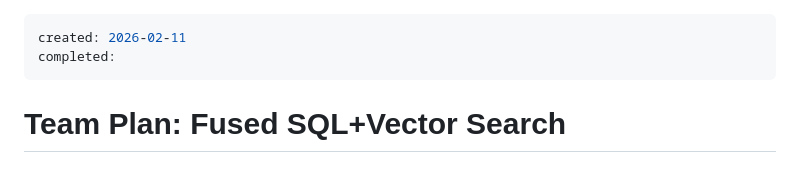
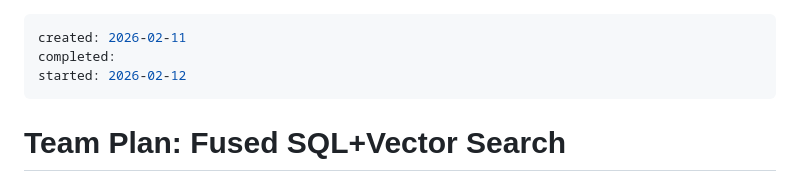
Before and after one commit to ilude/menos, a Markdown page: .specs/fused-search/plan.md, the part around the change. Drawn GitHub-style.

Commit message:
chore: prep fused-search plan execution

```diff
--- a/.specs/fused-search/plan.md
+++ b/.specs/fused-search/plan.md
@@ -1,6 +1,7 @@
 ---
 created: 2026-02-11
 completed:
+started: 2026-02-12
 ---
 
 # Team Plan: Fused SQL+Vector Search
```
